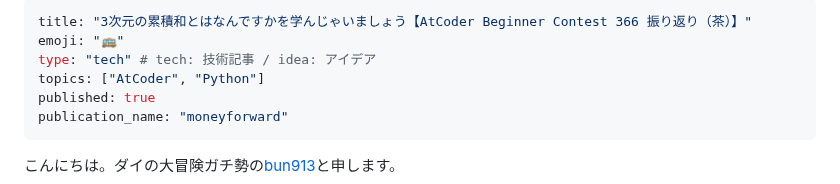
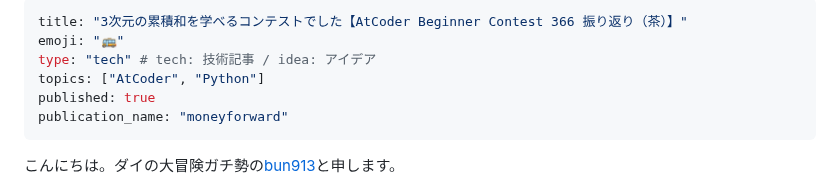
Before and after one commit to bun913/zenn_articlies, a Markdown page: articles/debac9f5fbe0d0.md, the part around the change. GitHub-like rendering.

Commit message:
chore: update title

```diff
--- a/articles/debac9f5fbe0d0.md
+++ b/articles/debac9f5fbe0d0.md
@@ -1,5 +1,5 @@
 ---
-title: "3次元の累積和とはなんですかを学んじゃいましょう【AtCoder Beginner Contest 366 振り返り（茶）】"
+title: "3次元の累積和を学べるコンテストでした【AtCoder Beginner Contest 366 振り返り（茶）】"
 emoji: "🚌"
 type: "tech" # tech: 技術記事 / idea: アイデア
 topics: ["AtCoder", "Python"]
```
